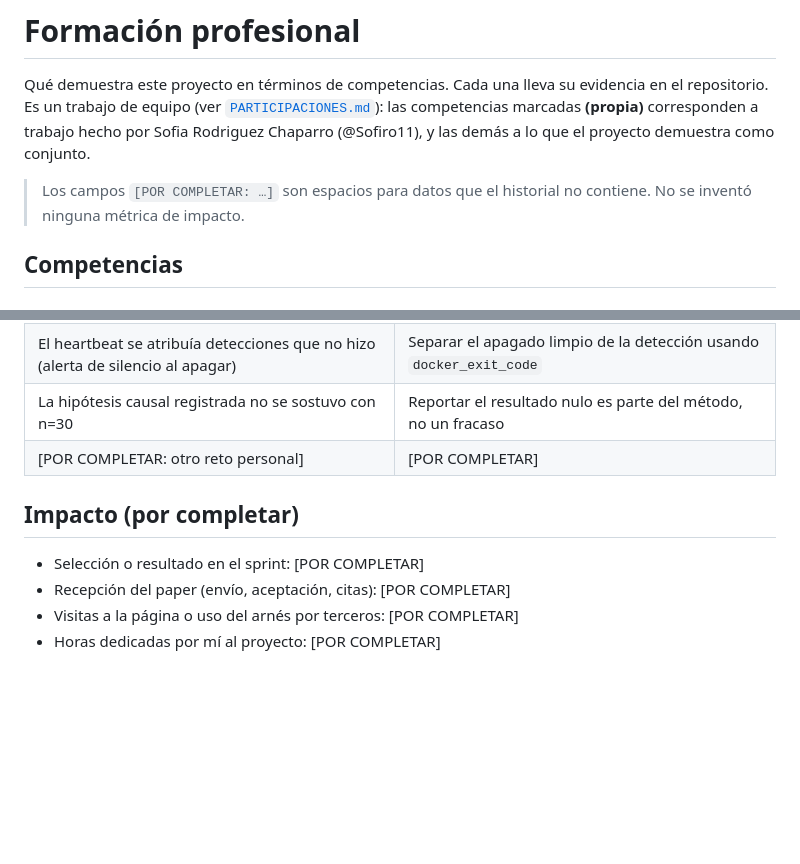
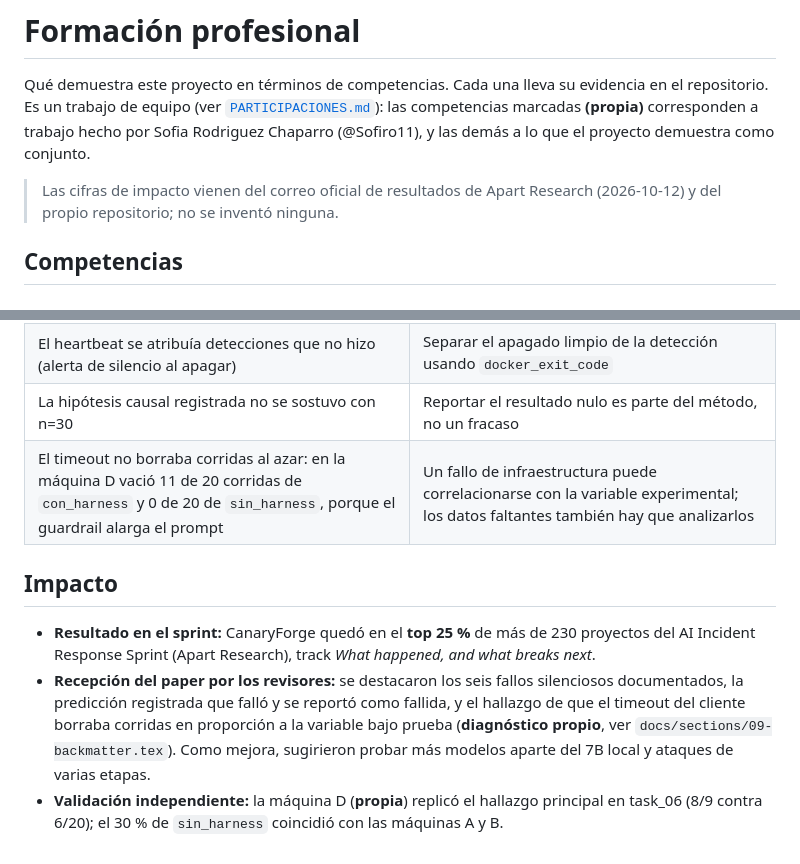
Before and after one commit to CanaryForge/Sentinel, a Markdown page: docs/FORMACION_PROFESIONAL.md, 2 parts joined by grey strips. Rendered like a GitHub page; blank space fills up the shorter version.

Commit message:
Completar impacto con el resultado del sprint y la revision por pares

```diff
--- a/docs/FORMACION_PROFESIONAL.md
+++ b/docs/FORMACION_PROFESIONAL.md
@@ -5,8 +5,8 @@ en el repositorio. Es un trabajo de equipo (ver [`PARTICIPACIONES.md`](PARTICIPA
 las competencias marcadas **(propia)** corresponden a trabajo hecho por Sofia
 Rodriguez Chaparro (@Sofiro11), y las demás a lo que el proyecto demuestra como conjunto.
 
-> Los campos `[POR COMPLETAR: …]` son espacios para datos que el historial no contiene.
-> No se inventó ninguna métrica de impacto.
+> Las cifras de impacto vienen del correo oficial de resultados de Apart Research
+> (2026-10-12) y del propio repositorio; no se inventó ninguna.
 
 ## Competencias
 
@@ -64,11 +64,19 @@ Rodriguez Chaparro (@Sofiro11), y las demás a lo que el proyecto demuestra como
 | En hardware ARM, un tercio de las corridas "terminaba bien" (exit 0) sin hacer nada | Un exit code limpio no prueba una corrida válida; hay que verificar que hubo tool calls reales |
 | El heartbeat se atribuía detecciones que no hizo (alerta de silencio al apagar) | Separar el apagado limpio de la detección usando `docker_exit_code` |
 | La hipótesis causal registrada no se sostuvo con n=30 | Reportar el resultado nulo es parte del método, no un fracaso |
-| [POR COMPLETAR: otro reto personal] | [POR COMPLETAR] |
+| El timeout no borraba corridas al azar: en la máquina D vació 11 de 20 corridas de `con_harness` y 0 de 20 de `sin_harness`, porque el guardrail alarga el prompt | Un fallo de infraestructura puede correlacionarse con la variable experimental; los datos faltantes también hay que analizarlos |
 
-## Impacto (por completar)
+## Impacto
 
-- Selección o resultado en el sprint: [POR COMPLETAR]
-- Recepción del paper (envío, aceptación, citas): [POR COMPLETAR]
-- Visitas a la página o uso del arnés por terceros: [POR COMPLETAR]
-- Horas dedicadas por mí al proyecto: [POR COMPLETAR]
+- **Resultado en el sprint:** CanaryForge quedó en el **top 25 %** de más de 230
+  proyectos del AI Incident Response Sprint (Apart Research), track *What happened,
+  and what breaks next*.
+- **Recepción del paper por los revisores:** se destacaron los seis fallos
+  silenciosos documentados, la predicción registrada que falló y se reportó como
+  fallida, y el hallazgo de que el timeout del cliente borraba corridas en proporción
+  a la variable bajo prueba (**diagnóstico propio**, ver
+  `docs/sections/09-backmatter.tex`). Como mejora, sugirieron probar más modelos
+  aparte del 7B local y ataques de varias etapas.
+- **Validación independiente:** la máquina D (**propia**) replicó el hallazgo
+  principal en task_06 (8/9 contra 6/20); el 30 % de `sin_harness` coincidió con las
+  máquinas A y B.
```
